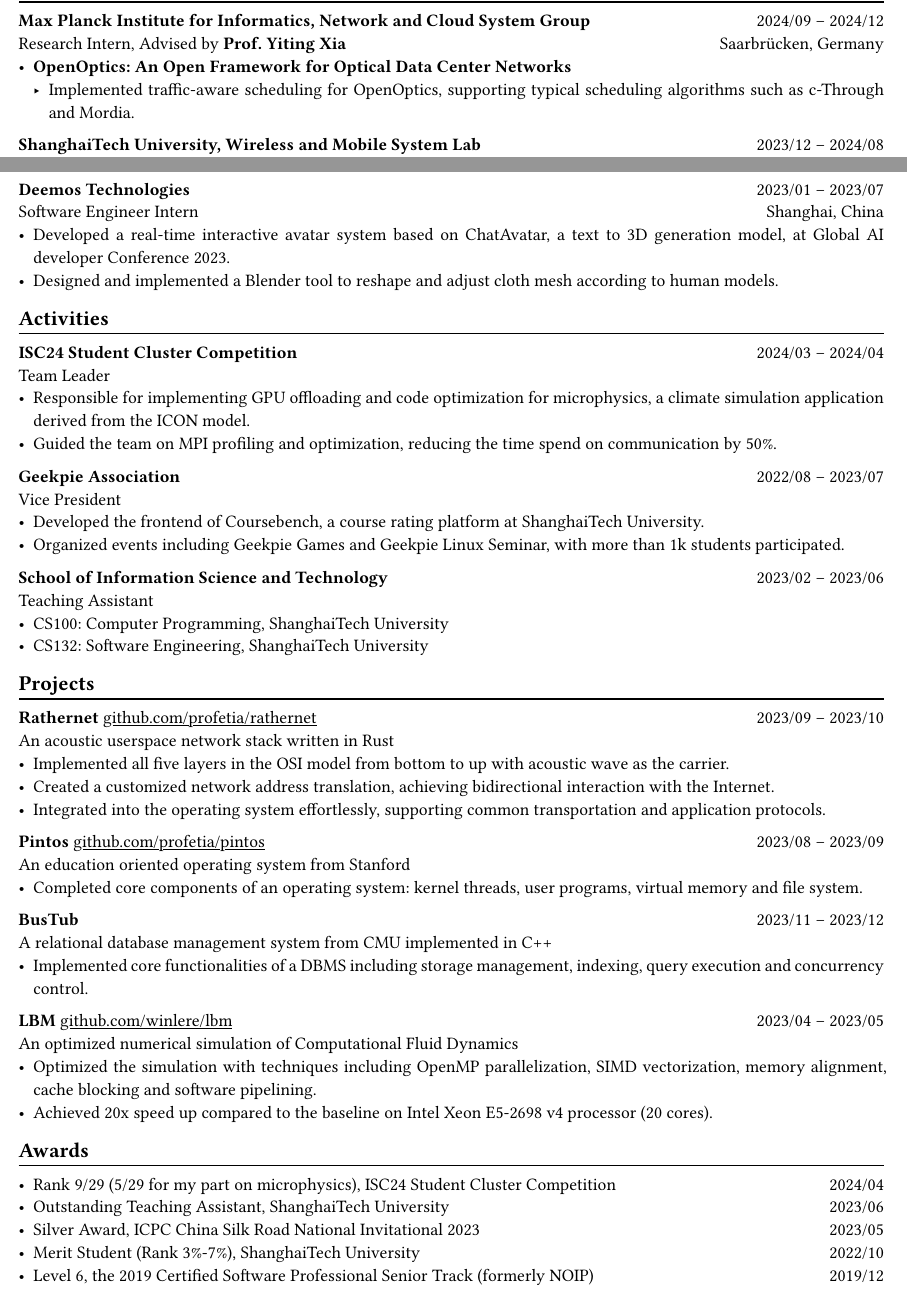
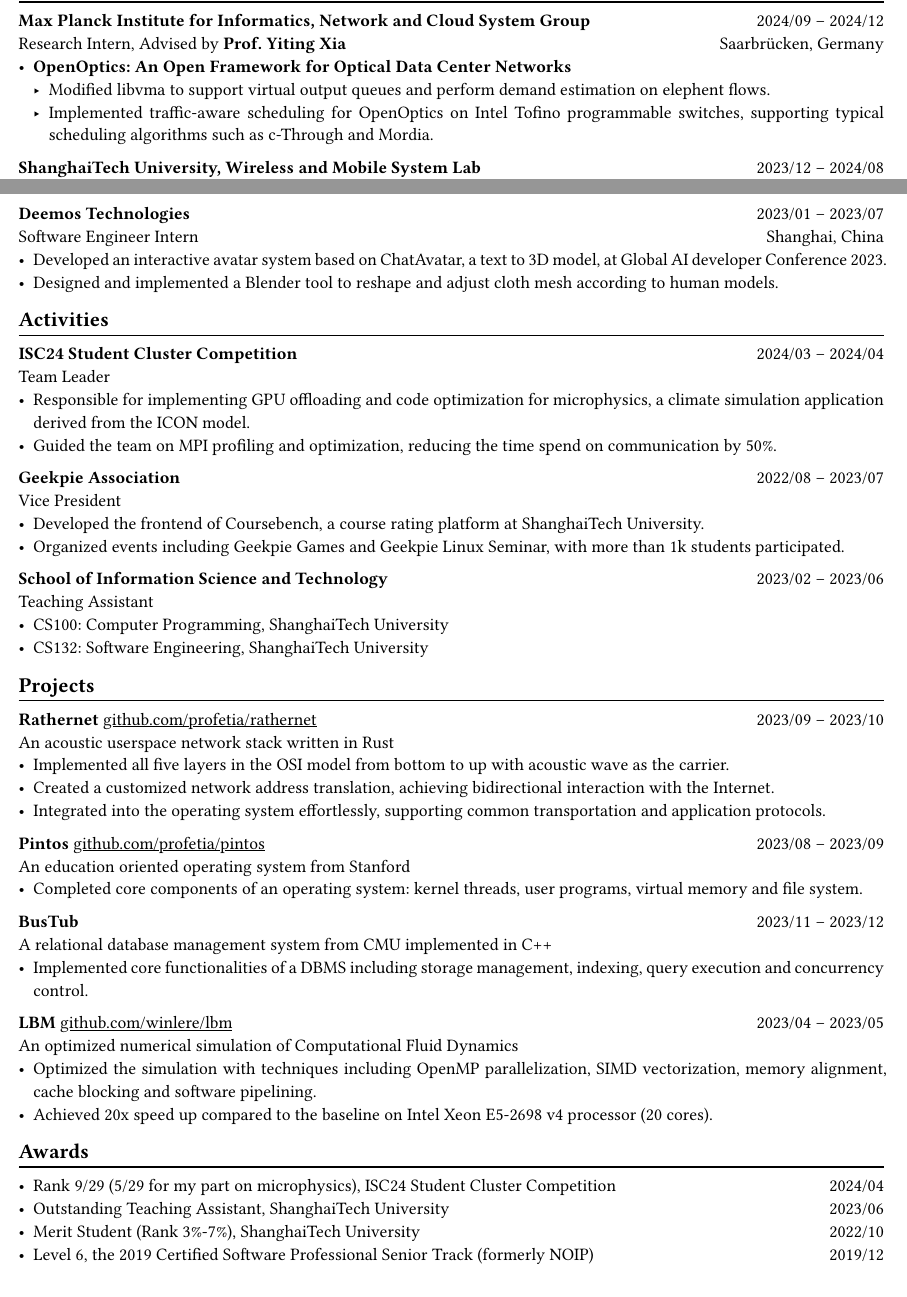
Before and after one commit to profetia/me, a Typst document (src/bin/cv.typ): two parts of pages 1 and 2 of 2, joined at a grey line, cut so that both start at the same text. Compiled offline with Typst 0.15; a missing font is replaced by an installed copy or a similar font.

Commit message:
feat: more detail on OpenOptics

```diff
--- a/src/bin/cv.typ
+++ b/src/bin/cv.typ
@@ -56,7 +56,8 @@
 Research Intern, Advised by *Prof. Yiting Xia* #h(1fr) Saarbrücken, Germany
 \
 - * OpenOptics: An Open Framework for Optical Data Center Networks *
-  - Implemented traffic-aware scheduling for OpenOptics, supporting typical scheduling algorithms such as c-Through and Mordia.
+  - Modified libvma to support virtual output queues and perform demand estimation on elephent flows.
+  - Implemented traffic-aware scheduling for OpenOptics on Intel Tofino programmable switches, supporting typical scheduling algorithms such as c-Through and Mordia.
 *ShanghaiTech University, Wireless and Mobile System Lab* #h(1fr) 2023/12 -- 2024/08 \
 Research Intern, Advised by *Prof. Zhice Yang* #h(1fr) Shanghai, China
 \
@@ -91,7 +92,7 @@
 *Deemos Technologies* #h(1fr) 2023/01 -- 2023/07 \
 Software Engineer Intern #h(1fr) Shanghai, China
 \
-- Developed a real-time interactive avatar system based on ChatAvatar, a text to 3D generation model, at Global AI developer Conference 2023.
+- Developed an interactive avatar system based on ChatAvatar, a text to 3D model, at Global AI developer Conference 2023.
 - Designed and implemented a Blender tool to reshape and adjust cloth mesh according to human models.
 
 == Activities
@@ -150,7 +151,7 @@
 
 - Rank 9/29 (5/29 for my part on microphysics), ISC24 Student Cluster Competition #h(1fr) 2024/04
 - Outstanding Teaching Assistant, ShanghaiTech University #h(1fr) 2023/06
-- Silver Award, ICPC China Silk Road National Invitational 2023 #h(1fr) 2023/05
+// - Silver Award, ICPC China Silk Road National Invitational 2023 #h(1fr) 2023/05
 - Merit Student (Rank 3%-7%), ShanghaiTech University #h(1fr) 2022/10
 - Level 6, the 2019 Certified Software Professional Senior Track (formerly NOIP) #h(1fr) 2019/12
 
```
